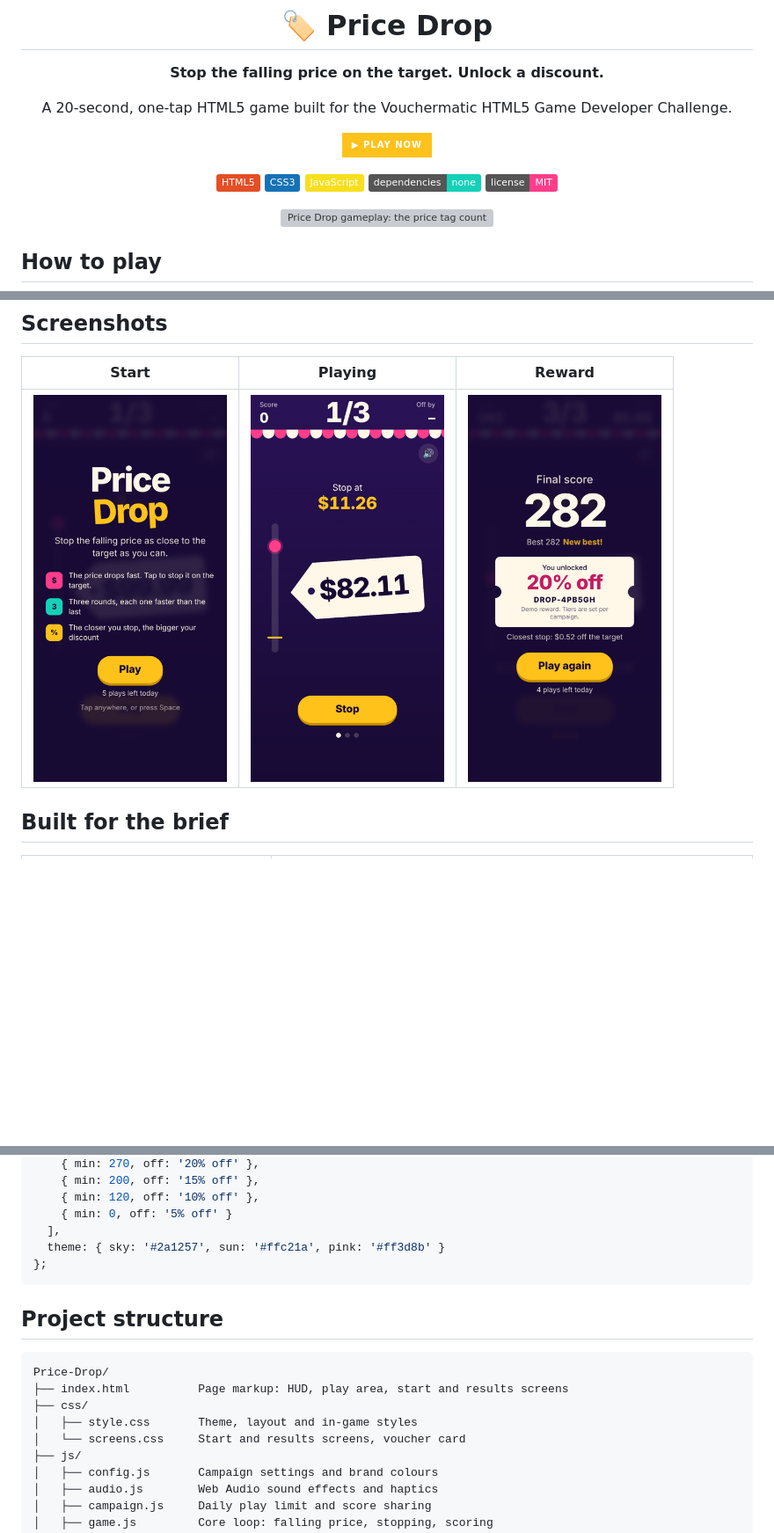
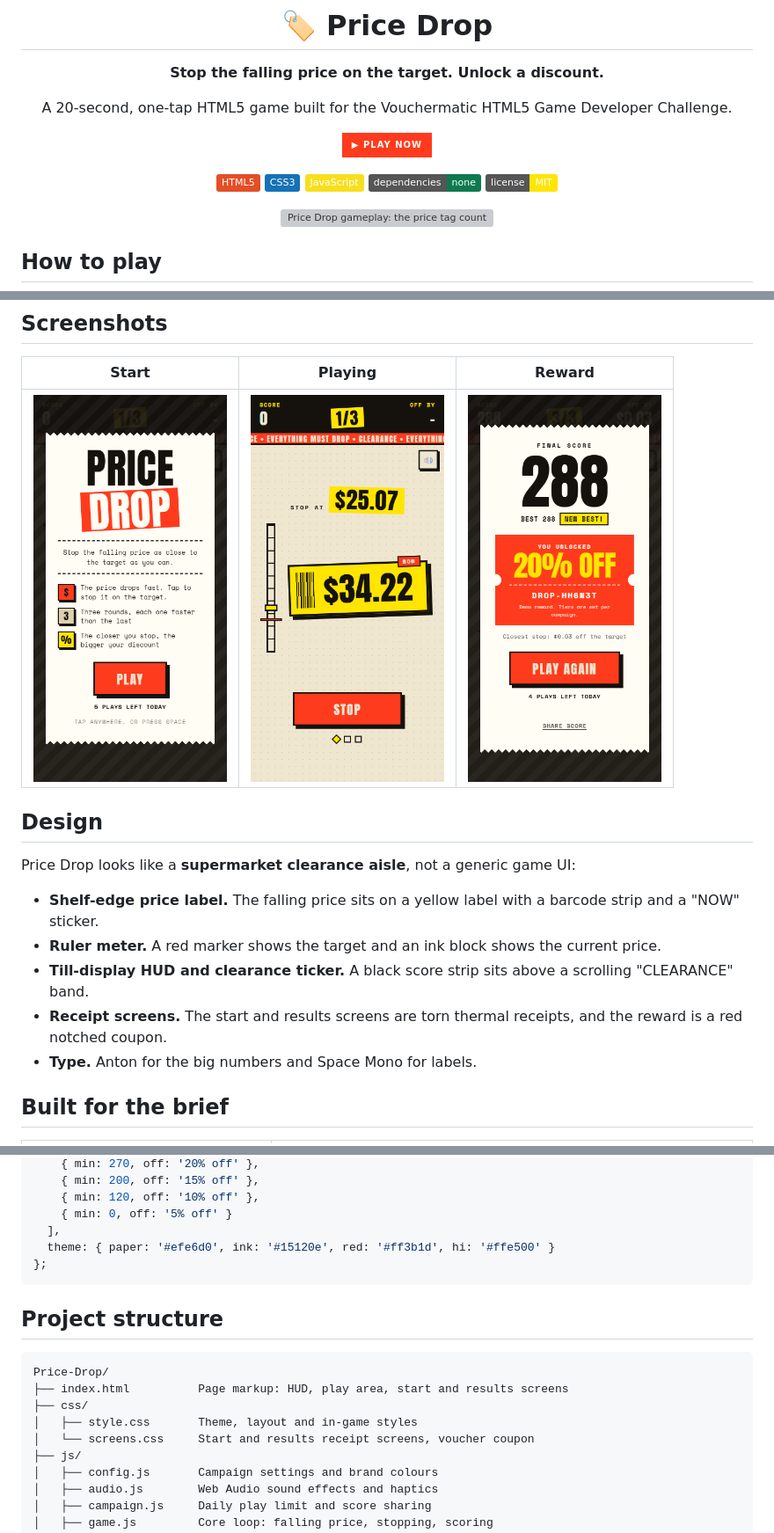
Before and after one commit to jasonchriscodes/Price-Drop, a Markdown page: README.md, 3 parts joined by grey strips. Shown at 88% size. GitHub-like rendering; pictures changed too: docs/screenshots/gameplay.png, docs/screenshots/result.png, docs/screenshots/start.png; badges without logos; blank space fills up the shorter version; grey boxes are pictures that could not be loaded.

Commit message:
docs: update README and screenshots for the new UI

````diff
--- a/README.md
+++ b/README.md
@@ -6,13 +6,13 @@
 
 A 20-second, one-tap HTML5 game built for the Vouchermatic HTML5 Game Developer Challenge.
 
-[![Play now](https://img.shields.io/badge/▶_Play_now-ffc21a?style=for-the-badge&labelColor=2a1257)](https://jasonchriscodes.github.io/Price-Drop/)
+[![Play now](https://img.shields.io/badge/▶_Play_now-ff3b1d?style=for-the-badge&labelColor=15120e)](https://jasonchriscodes.github.io/Price-Drop/)
 
 ![HTML5](https://img.shields.io/badge/HTML5-E34F26?logo=html5&logoColor=white)
 ![CSS3](https://img.shields.io/badge/CSS3-1572B6?logo=css3&logoColor=white)
 ![JavaScript](https://img.shields.io/badge/JavaScript-F7DF1E?logo=javascript&logoColor=black)
-![No dependencies](https://img.shields.io/badge/dependencies-none-14d1b8)
-![License: MIT](https://img.shields.io/badge/license-MIT-ff3d8b)
+![No dependencies](https://img.shields.io/badge/dependencies-none-0d7a4f)
+![License: MIT](https://img.shields.io/badge/license-MIT-ffe500)
 
 <img src="docs/screenshots/demo.gif" alt="Price Drop gameplay: the price tag counts down and the player taps to stop it near the target" width="300">
 
@@ -32,6 +32,16 @@ A perfect stop scores 100 points. You lose 8 points for every dollar you're off.
 | Start | Playing | Reward |
 | :---: | :---: | :---: |
 | <img src="docs/screenshots/start.png" width="220" alt="Start screen"> | <img src="docs/screenshots/gameplay.png" width="220" alt="Gameplay"> | <img src="docs/screenshots/result.png" width="220" alt="Results screen with voucher"> |
+
+## Design
+
+Price Drop looks like a **supermarket clearance aisle**, not a generic game UI:
+
+- **Shelf-edge price label.** The falling price sits on a yellow label with a barcode strip and a "NOW" sticker.
+- **Ruler meter.** A red marker shows the target and an ink block shows the current price.
+- **Till-display HUD and clearance ticker.** A black score strip sits above a scrolling "CLEARANCE" band.
+- **Receipt screens.** The start and results screens are torn thermal receipts, and the reward is a red notched coupon.
+- **Type.** Anton for the big numbers and Space Mono for labels.
 
 ## Built for the brief
 
@@ -67,7 +77,7 @@ PD.CONFIG = {
     { min: 120, off: '10% off' },
     { min: 0, off: '5% off' }
   ],
-  theme: { sky: '#2a1257', sun: '#ffc21a', pink: '#ff3d8b' }
+  theme: { paper: '#efe6d0', ink: '#15120e', red: '#ff3b1d', hi: '#ffe500' }
 };
 ```
 
@@ -78,7 +88,7 @@ Price-Drop/
 ├── index.html          Page markup: HUD, play area, start and results screens
 ├── css/
 │   ├── style.css       Theme, layout and in-game styles
-│   └── screens.css     Start and results screens, voucher card
+│   └── screens.css     Start and results receipt screens, voucher coupon
 ├── js/
 │   ├── config.js       Campaign settings and brand colours
 │   ├── audio.js        Web Audio sound effects and haptics
````
Also changed, not shown: 1 other file.
